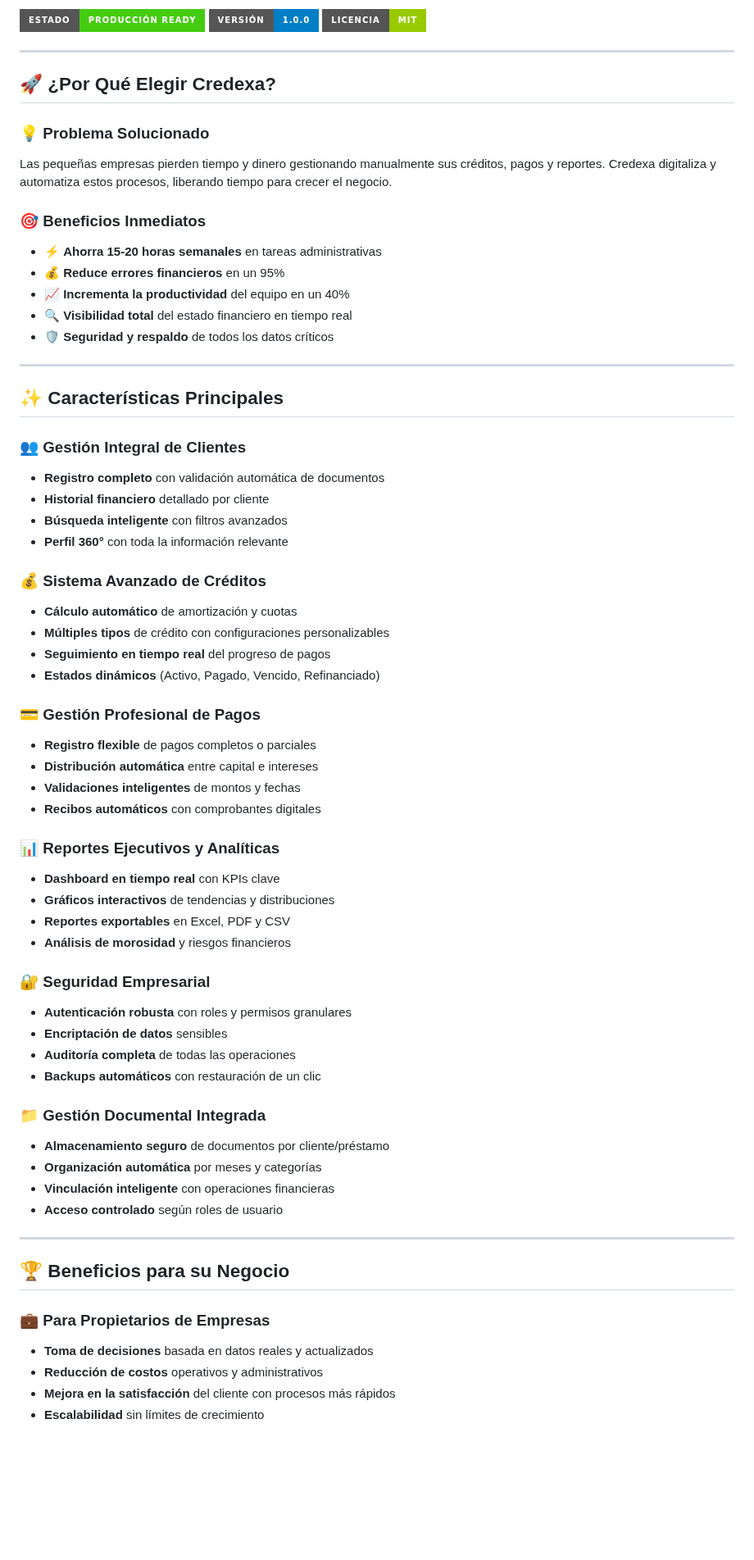
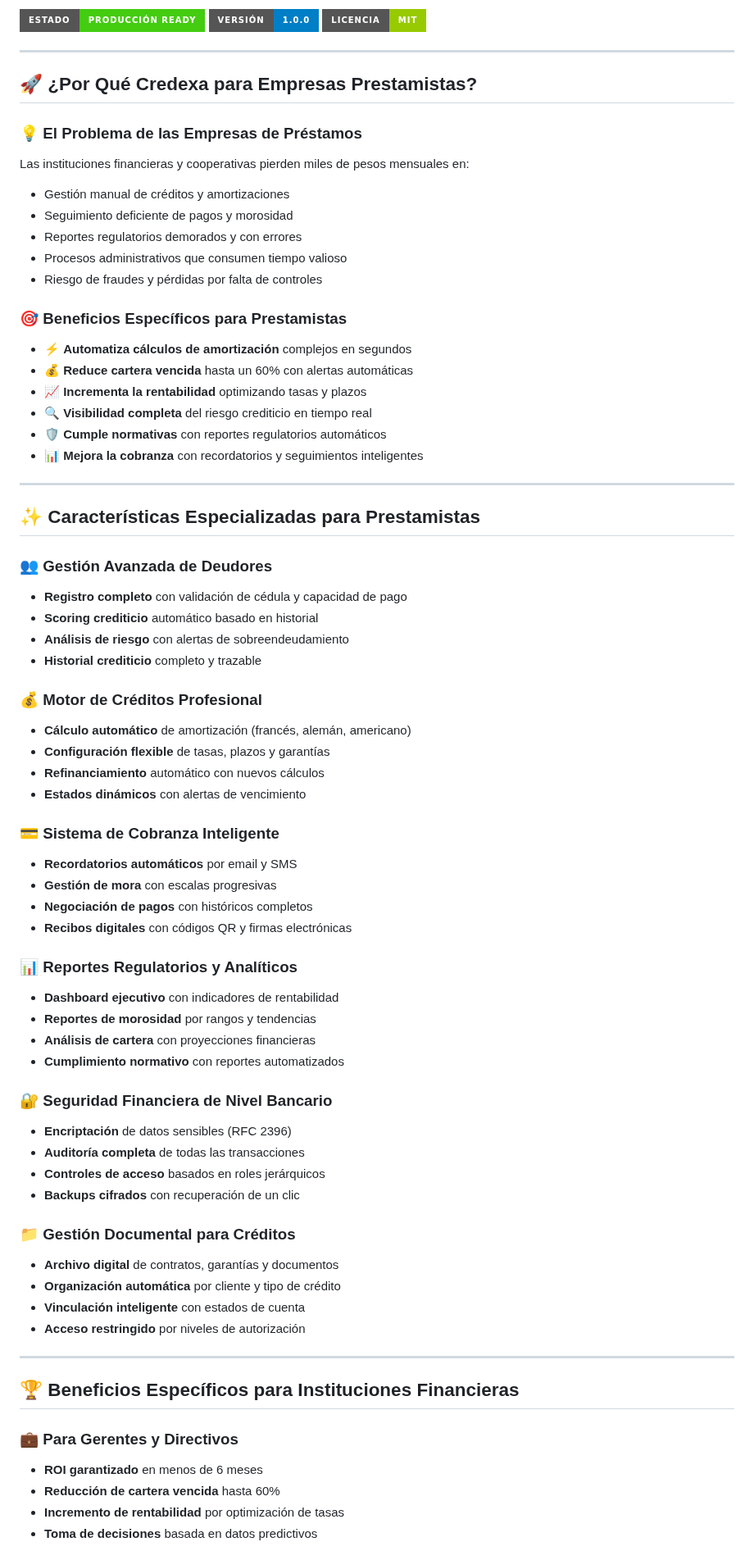
Before and after one commit to JuanEstebanAstaiza/Credexa, a Markdown page: README.md, the part around one of its changes. Shown at 82% size. Drawn GitHub-style; badges without logos; blank space fills up the shorter version.

```diff
--- a/README.md
+++ b/README.md
@@ -8,65 +8,71 @@
 
 ---
 
-## 🚀 ¿Por Qué Elegir Credexa?
+## 🚀 ¿Por Qué Credexa para Empresas Prestamistas?
 
-### 💡 **Problema Solucionado**
-Las pequeñas empresas pierden tiempo y dinero gestionando manualmente sus créditos, pagos y reportes. Credexa digitaliza y automatiza estos procesos, liberando tiempo para crecer el negocio.
+### 💡 **El Problema de las Empresas de Préstamos**
+Las instituciones financieras y cooperativas pierden miles de pesos mensuales en:
+- Gestión manual de créditos y amortizaciones
+- Seguimiento deficiente de pagos y morosidad
+- Reportes regulatorios demorados y con errores
+- Procesos administrativos que consumen tiempo valioso
+- Riesgo de fraudes y pérdidas por falta de controles
 
-### 🎯 **Beneficios Inmediatos**
-- ⚡ **Ahorra 15-20 horas semanales** en tareas administrativas
-- 💰 **Reduce errores financieros** en un 95%
-- 📈 **Incrementa la productividad** del equipo en un 40%
-- 🔍 **Visibilidad total** del estado financiero en tiempo real
-- 🛡️ **Seguridad y respaldo** de todos los datos críticos
+### 🎯 **Beneficios Específicos para Prestamistas**
+- ⚡ **Automatiza cálculos de amortización** complejos en segundos
+- 💰 **Reduce cartera vencida** hasta un 60% con alertas automáticas
+- 📈 **Incrementa la rentabilidad** optimizando tasas y plazos
+- 🔍 **Visibilidad completa** del riesgo crediticio en tiempo real
+- 🛡️ **Cumple normativas** con reportes regulatorios automáticos
+- 📊 **Mejora la cobranza** con recordatorios y seguimientos inteligentes
 
 ---
 
-## ✨ Características Principales
+## ✨ Características Especializadas para Prestamistas
 
-### 👥 **Gestión Integral de Clientes**
-- **Registro completo** con validación automática de documentos
-- **Historial financiero** detallado por cliente
-- **Búsqueda inteligente** con filtros avanzados
-- **Perfil 360°** con toda la información relevante
+### 👥 **Gestión Avanzada de Deudores**
+- **Registro completo** con validación de cédula y capacidad de pago
+- **Scoring crediticio** automático basado en historial
+- **Análisis de riesgo** con alertas de sobreendeudamiento
+- **Historial crediticio** completo y trazable
 
-### 💰 **Sistema Avanzado de Créditos**
-- **Cálculo automático** de amortización y cuotas
-- **Múltiples tipos** de crédito con configuraciones personalizables
-- **Seguimiento en tiempo real** del progreso de pagos
-- **Estados dinámicos** (Activo, Pagado, Vencido, Refinanciado)
+### 💰 **Motor de Créditos Profesional**
+- **Cálculo automático** de amortización (francés, alemán, americano)
+- **Configuración flexible** de tasas, plazos y garantías
+- **Refinanciamiento** automático con nuevos cálculos
+- **Estados dinámicos** con alertas de vencimiento
 
-### 💳 **Gestión Profesional de Pagos**
-- **Registro flexible** de pagos completos o parciales
-- **Distribución automática** entre capital e intereses
-- **Validaciones inteligentes** de montos y fechas
-- **Recibos automáticos** con comprobantes digitales
+### 💳 **Sistema de Cobranza Inteligente**
+- **Recordatorios automáticos** por email y SMS
+- **Gestión de mora** con escalas progresivas
+- **Negociación de pagos** con históricos completos
+- **Recibos digitales** con códigos QR y firmas electrónicas
 
-### 📊 **Reportes Ejecutivos y Analíticas**
-- **Dashboard en tiempo real** con KPIs clave
-- **Gráficos interactivos** de tendencias y distribuciones
-- **Reportes exportables** en Excel, PDF y CSV
-- **Análisis de morosidad** y riesgos financieros
+### 📊 **Reportes Regulatorios y Analíticos**
+- **Dashboard ejecutivo** con indicadores de rentabilidad
+- **Reportes de morosidad** por rangos y tendencias
+- **Análisis de cartera** con proyecciones financieras
+- **Cumplimiento normativo** con reportes automatizados
 
-### 🔐 **Seguridad Empresarial**
-- **Autenticación robusta** con roles y permisos granulares
-- **Encriptación de datos** sensibles
-- **Auditoría completa** de todas las operaciones
-- **Backups automáticos** con restauración de un clic
+### 🔐 **Seguridad Financiera de Nivel Bancario**
+- **Encriptación** de datos sensibles (RFC 2396)
+- **Auditoría completa** de todas las transacciones
+- **Controles de acceso** basados en roles jerárquicos
+- **Backups cifrados** con recuperación de un clic
 
-### 📁 **Gestión Documental Integrada**
-- **Almacenamiento seguro** de documentos por cliente/préstamo
-- **Organización automática** por meses y categorías
-- **Vinculación inteligente** con operaciones financieras
-- **Acceso controlado** según roles de usuario
+### 📁 **Gestión Documental para Créditos**
+- **Archivo digital** de contratos, garantías y documentos
+- **Organización automática** por cliente y tipo de crédito
+- **Vinculación inteligente** con estados de cuenta
+- **Acceso restringido** por niveles de autorización
 
 ---
 
-## 🏆 Beneficios para su Negocio
+## 🏆 Beneficios Específicos para Instituciones Financieras
 
-### 💼 **Para Propietarios de Empresas**
-- **Toma de decisiones** basada en datos reales y actualizados
-- **Reducción de costos** operativos y administrativos
-- **Mejora en la satisfacción** del cliente con procesos más rápidos
-- **Escalabilidad** sin límites de crecimiento
+### 💼 **Para Gerentes y Directivos**
+- **ROI garantizado** en menos de 6 meses
+- **Reducción de cartera vencida** hasta 60%
+- **Incremento de rentabilidad** por optimización de tasas
+- **Toma de decisiones** basada en datos predictivos
 
```
Also changed, not shown: other parts of README.md (+100 -111 lines).
